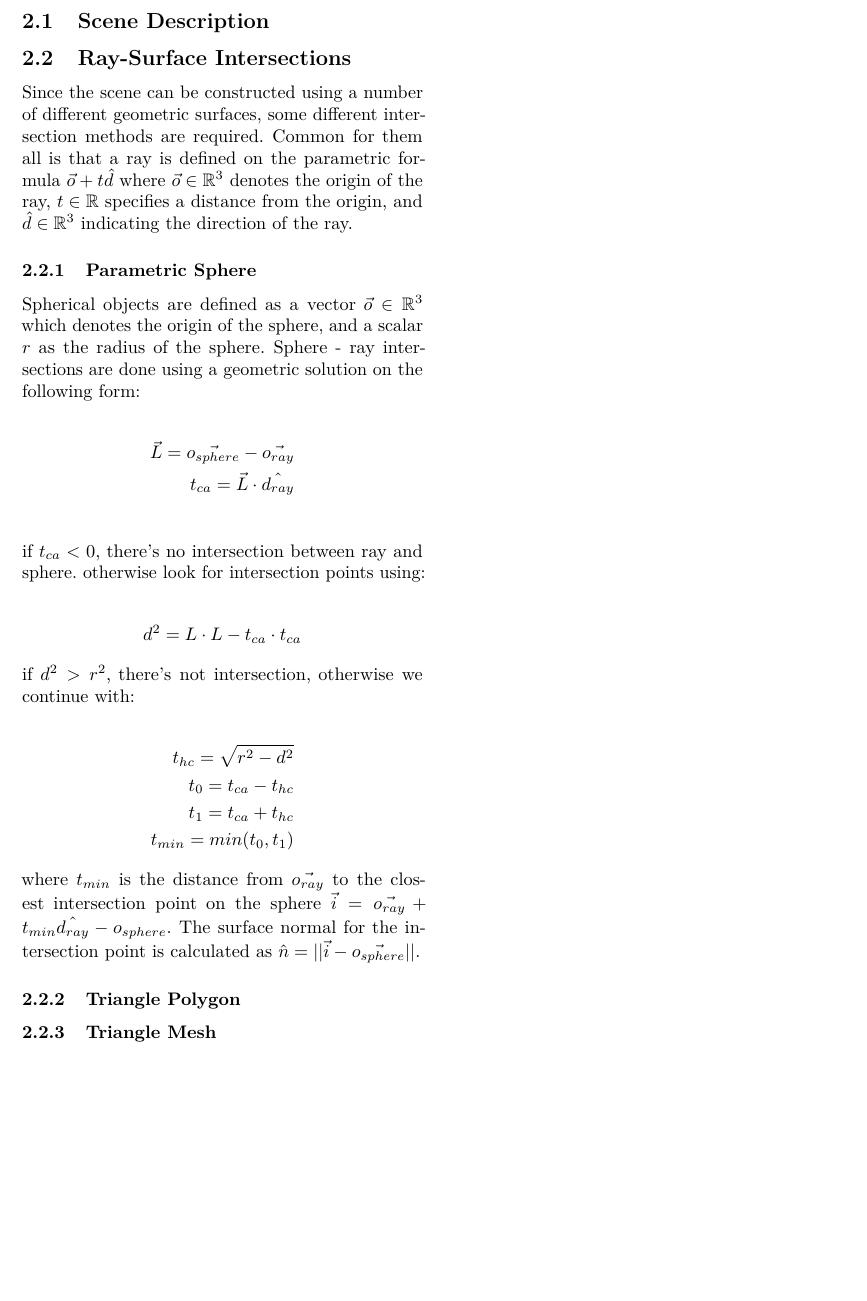
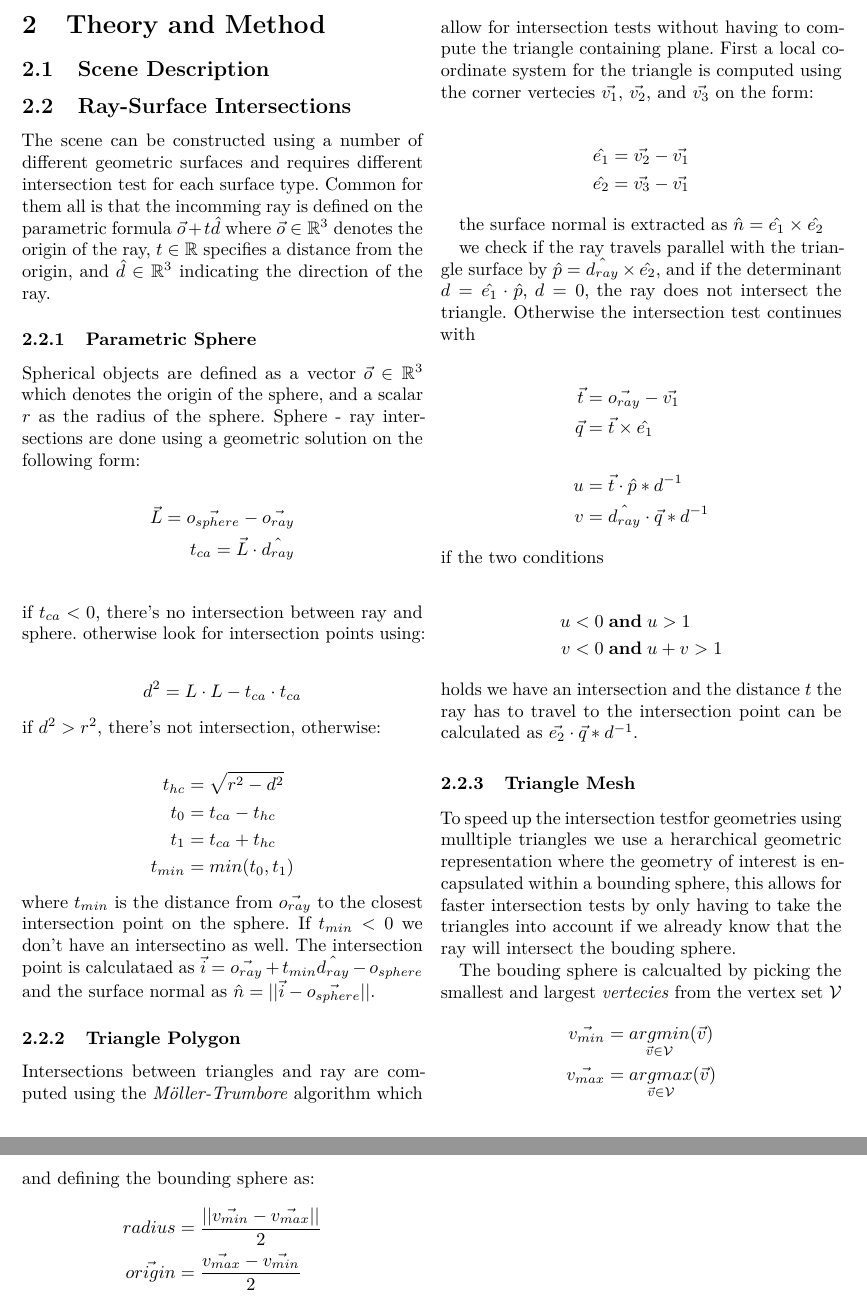
Before and after one commit to CaffeineViking/mcrt, a LaTeX document (docs/mcrt.tex): part of page 5 of 7 before the commit and two parts of pages 5 and 6 of 8 after it, the two joined at a grey line, cut at the place of the change, the shorter picture padded with empty space. Compiled offline with pdfLaTeX.

Commit message:
added part about triangle and mesh intersection test

```diff
--- a/docs/mcrt.tex
+++ b/docs/mcrt.tex
@@ -189,7 +189,7 @@ In some cases a higher resolution secondary \textit{photon map} is used to show
 
         \subsection{Ray-Surface Intersections} \label{sec:ray-surface_intersections}
 
-        Since the scene can be constructed using a number of different geometric surfaces, some different intersection methods are required. Common for them all is that a ray is defined on the parametric formula \( \vec{o} + t \hat{d} \) where \( \vec{o} \in \mathbb{R}^3\) denotes the origin of the ray, \(t \in \mathbb{R}\) specifies a distance from the origin, and \(\hat{d} \in \mathbb{R}^3\) indicating the direction of the ray.
+        The scene can be constructed using a number of different geometric surfaces and requires different intersection test for each surface type. Common for them all is that the incomming ray is defined on the parametric formula \( \vec{o} + t \hat{d} \) where \( \vec{o} \in \mathbb{R}^3\) denotes the origin of the ray, \(t \in \mathbb{R}\) specifies a distance from the origin, and \(\hat{d} \in \mathbb{R}^3\) indicating the direction of the ray.
 
         \subsubsection{Parametric Sphere} \label{sec:parametric_sphere}
 
@@ -204,20 +204,58 @@ In some cases a higher resolution secondary \textit{photon map} is used to show
         \begin{align*}
             d^2 = L \cdot L - t_{ca} \cdot t_{ca}
         \end{align*}
-        if \(d^2 > r^2\), there's not intersection, otherwise we continue with:
+        if \(d^2 > r^2\), there's not intersection, otherwise:
 
         \begin{align*}
-            t_{hc} = \sqrt{r^2 - d^2} \\
-            t_0 = t_{ca} - t_{hc} \\
-            t_1 = t_{ca} + t_{hc} \\
-            t_{min} = min(t_0, t_1)
+            t_{hc} &= \sqrt{r^2 - d^2} \\
+            t_0 &= t_{ca} - t_{hc} \\
+            t_1 &= t_{ca} + t_{hc} \\
+            t_{min} &= min(t_0, t_1)
         \end{align*}
-        where \(t_{min}\) is the distance from \(\vec{o_{ray}}\) to the closest intersection point on the sphere \(\vec{i} = \vec{o_{ray}} + t_{min} \hat{d_{ray}} - o_{sphere} \). The surface normal for the intersection point is calculated as \( \hat{n} = || \vec{i} - \vec{o_{sphere}} || \).
+        where \(t_{min}\) is the distance from \(\vec{o_{ray}}\) to the closest intersection point on the sphere. If \(t_{min}  < 0\) we don't have an intersectino as well. The intersection point is calculataed as  \(\vec{i} = \vec{o_{ray}} + t_{min} \hat{d_{ray}} - o_{sphere} \) and the surface normal as \( \hat{n} = || \vec{i} - \vec{o_{sphere}} || \).
 
         \subsubsection{Triangle Polygon} \label{sec:triangle_polygon}
 
+        Intersections between triangles and ray are computed using the \textit{Möller-Trumbore} algorithm which allow for intersection tests without having to compute the triangle containing plane. First a local coordinate system for the triangle is computed using the corner vertecies \(\vec{v_1}\), \(\vec{v_2}\), and \(\vec{v_3}\) on the form:
+
+\begin{align*}
+    \hat{e_1} = \vec{v_2} - \vec{v_1} \\
+    \hat{e_2} = \vec{v_3} - \vec{v_1}
+\end{align*}
+
+the surface normal is extracted as \( \hat{n} =\hat{e_1} \times \hat{e_2} \)
+
+we check if the ray travels parallel with the triangle surface by \(\hat{p} = \hat{d_{ray}} \times \hat{e_2}\), and if the determinant  \(d = \hat{e_1} \cdot \hat{p}\), \(d = 0 \), the ray does not intersect the triangle. Otherwise the intersection test continues with
+
+\begin{align*}
+    \vec{t} &= \vec{o_{ray}} - \vec{v_1} \\
+    \vec{q} &= \vec{t} \times \hat{e_1} \\\\
+    u &= \vec{t} \cdot \hat{p} * d^{-1} \\
+    v &= \hat{d_{ray}} \cdot \vec{q} * d^{-1}
+\end{align*}
+if the two conditions
+
+\begin{align*}
+    u < 0 \; &\textbf{and} \; u > 1 \\
+    v < 0 \; &\textbf{and}  \; u + v > 1
+\end{align*}
+holds we have an intersection and the distance \(t\) the ray has to travel to the intersection point can be calculated as \(\vec{e_2} \cdot \vec{q} * d^{-1} \).
+
 
         \subsubsection{Triangle Mesh} \label{sec:triangle_mesh}
+
+        To speed up the intersection testfor geometries using mulltiple triangles we use a herarchical geometric representation where the geometry of interest is encapsulated within a bounding sphere, this allows for faster intersection tests by only having to take the triangles into account if we already know that the ray will intersect the bouding sphere.
+
+    The bouding sphere is calcualted by picking the smallest and largest \textit{vertecies} from the vertex set \(\mathcal{V}\)
+    \begin{align*}
+        \vec{v_{min}} &= \underset{\vec{v} \in \mathcal{V}}{argmin}(\vec{v}) \\
+        \vec{v_{max}} &= \underset{\vec{v} \in \mathcal{V}}{argmax}(\vec{v})
+    \end{align*}
+    and defining the bounding sphere as:
+    \begin{align*}
+        radius &= \frac{ || \vec{v_{min}} - \vec{v_{max}} ||}{2} \\
+        \vec{origin} &= \frac{\vec{v_{max}} - \vec{v_{min}}}{2}
+    \end{align*}
 
         \clearpage
 
```
